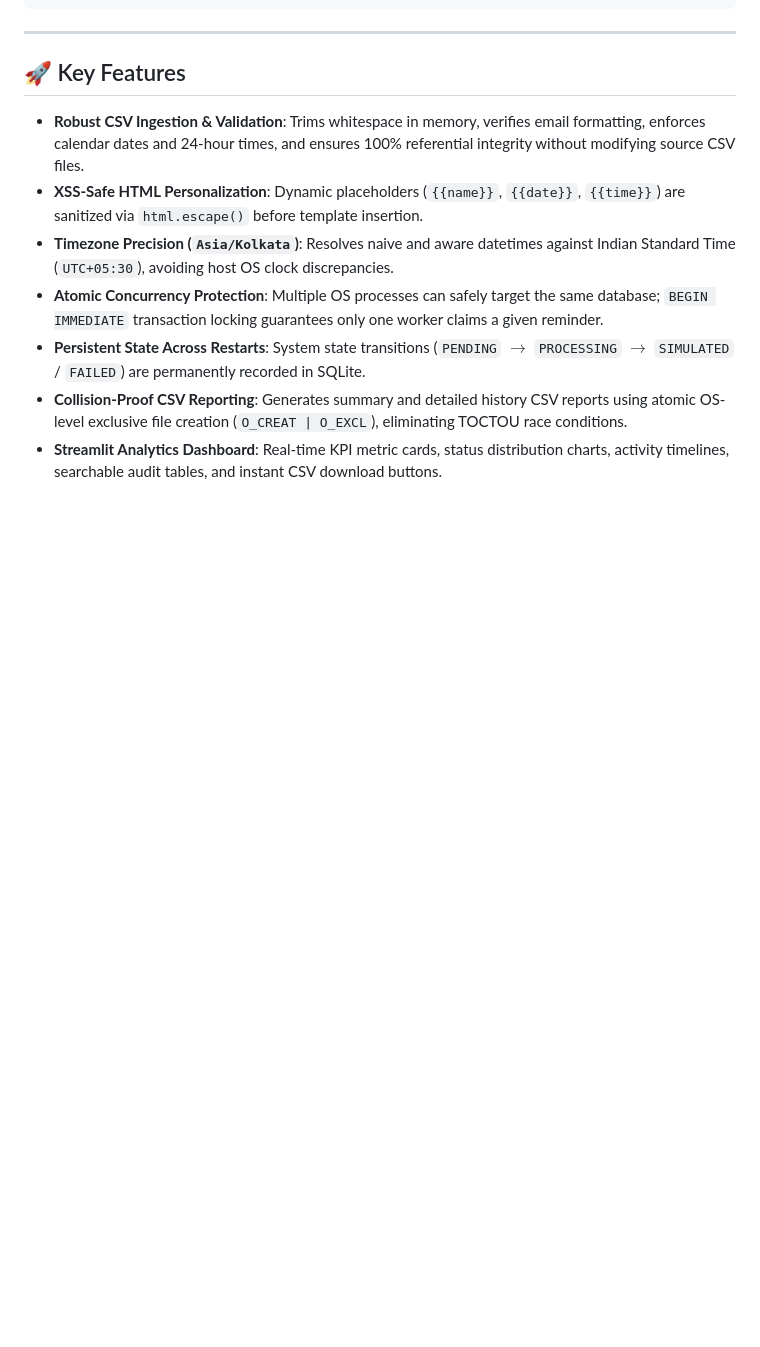
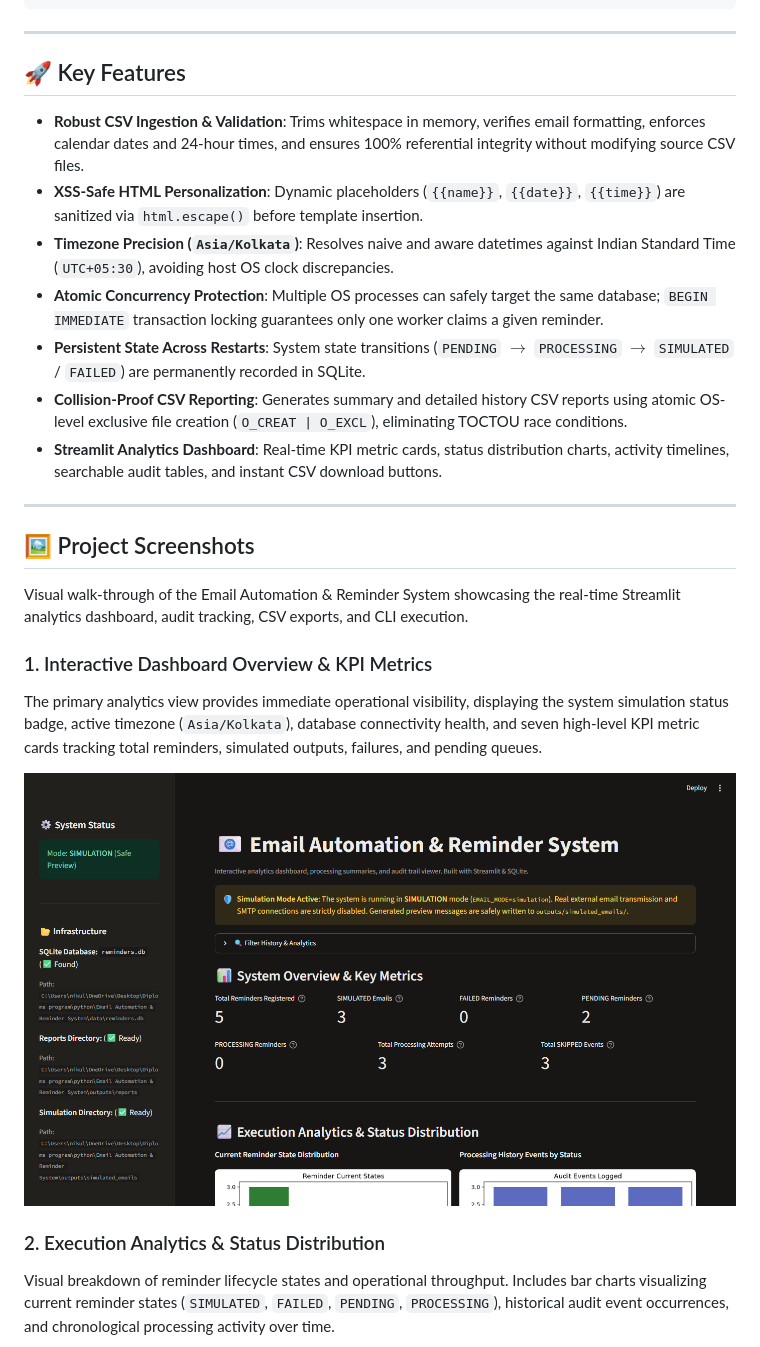
Before and after one commit to NikulRanve/email-automation-reminder-system, a Markdown page: README.md, the part around one of its changes. Drawn GitHub-style; pictures changed too: images/dashboard_overview.png (added); blank space fills up the shorter version.

Commit message:
Add portfolio screenshots and update README

```diff
--- a/README.md
+++ b/README.md
@@ -75,3 +75,18 @@ The system operates strictly in **Simulation Mode** (`EMAIL_MODE=simulation`) by
 - **Persistent State Across Restarts**: System state transitions (`PENDING` $\rightarrow$ `PROCESSING` $\rightarrow$ `SIMULATED` / `FAILED`) are permanently recorded in SQLite.
 - **Collision-Proof CSV Reporting**: Generates summary and detailed history CSV reports using atomic OS-level exclusive file creation (`O_CREAT | O_EXCL`), eliminating TOCTOU race conditions.
 - **Streamlit Analytics Dashboard**: Real-time KPI metric cards, status distribution charts, activity timelines, searchable audit tables, and instant CSV download buttons.
+
+---
+
+## 🖼️ Project Screenshots
+
+Visual walk-through of the Email Automation & Reminder System showcasing the real-time Streamlit analytics dashboard, audit tracking, CSV exports, and CLI execution.
+
+### 1. Interactive Dashboard Overview & KPI Metrics
+The primary analytics view provides immediate operational visibility, displaying the system simulation status badge, active timezone (`Asia/Kolkata`), database connectivity health, and seven high-level KPI metric cards tracking total reminders, simulated outputs, failures, and pending queues.
+
+![Dashboard Overview](images/dashboard_overview.png)
+
+### 2. Execution Analytics & Status Distribution
+Visual breakdown of reminder lifecycle states and operational throughput. Includes bar charts visualizing current reminder states (`SIMULATED`, `FAILED`, `PENDING`, `PROCESSING`), historical audit event occurrences, and chronological processing activity over time.
+
```
Also changed, not shown: other parts of README.md (+16 -14 lines), images/analytics_charts.png (added), images/cli_summary.png (added), images/processing_history.png (added), images/reports_download.png (added).
